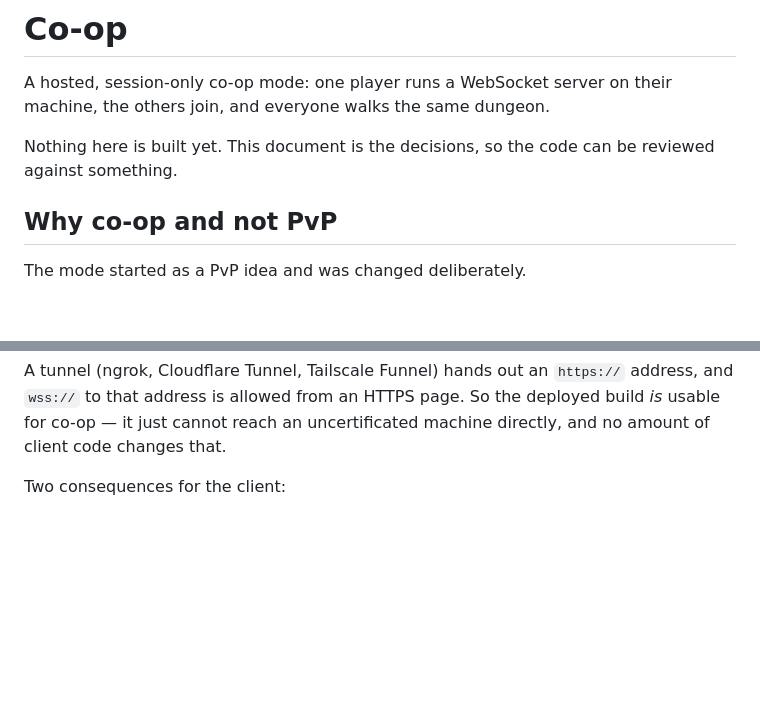
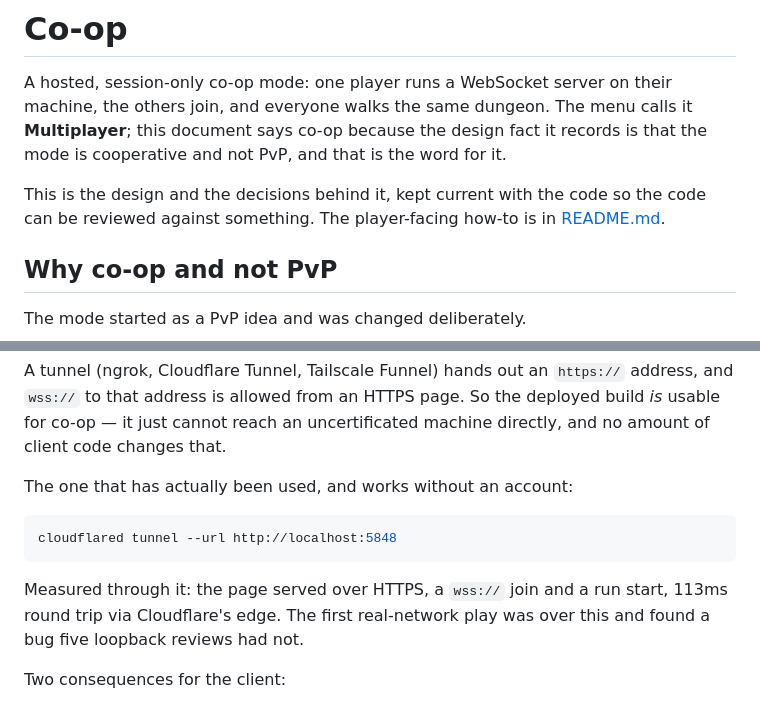
Before and after one commit to code0xff/dungeon, a Markdown page: docs/coop.md, 2 parts joined by grey strips. Drawn GitHub-style; blank space fills up the shorter version.

````diff
--- a/docs/coop.md
+++ b/docs/coop.md
@@ -1,10 +1,13 @@
 # Co-op
 
 A hosted, session-only co-op mode: one player runs a WebSocket server on their
-machine, the others join, and everyone walks the same dungeon.
+machine, the others join, and everyone walks the same dungeon. The menu calls
+it **Multiplayer**; this document says co-op because the design fact it records
+is that the mode is cooperative and not PvP, and that is the word for it.
 
-Nothing here is built yet. This document is the decisions, so the code can be
-reviewed against something.
+This is the design and the decisions behind it, kept current with the code so
+the code can be reviewed against something. The player-facing how-to is in
+[README.md](../README.md#2-multiplayer).
 
 ## Why co-op and not PvP
 
@@ -93,6 +96,16 @@ A tunnel (ngrok, Cloudflare Tunnel, Tailscale Funnel) hands out an `https://`
 address, and `wss://` to that address is allowed from an HTTPS page. So the
 deployed build *is* usable for co-op — it just cannot reach an uncertificated
 machine directly, and no amount of client code changes that.
+
+The one that has actually been used, and works without an account:
+
+```bash
+cloudflared tunnel --url http://localhost:5848
+```
+
+Measured through it: the page served over HTTPS, a `wss://` join and a run
+start, 113ms round trip via Cloudflare's edge. The first real-network play was
+over this and found a bug five loopback reviews had not.
 
 Two consequences for the client:
 
````
Also changed, not shown: AGENTS.md (+2 -0 lines), README.md (+48 -6 lines).
